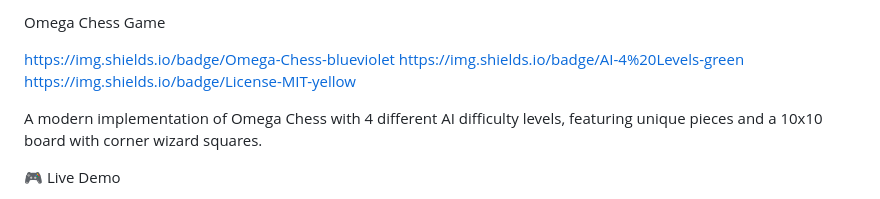
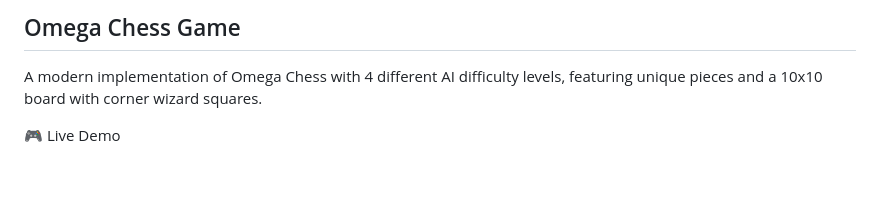
Before and after one commit to drfperez/omegachess, a Markdown page: README.md, the part around the change. Drawn GitHub-style; blank space fills up the shorter version.

```diff
--- a/README.md
+++ b/README.md
@@ -1,6 +1,5 @@
-Omega Chess Game
+## Omega Chess Game
 
-https://img.shields.io/badge/Omega-Chess-blueviolet https://img.shields.io/badge/AI-4%20Levels-green https://img.shields.io/badge/License-MIT-yellow
 
 A modern implementation of Omega Chess with 4 different AI difficulty levels, featuring unique pieces and a 10x10 board with corner wizard squares.
 
```
